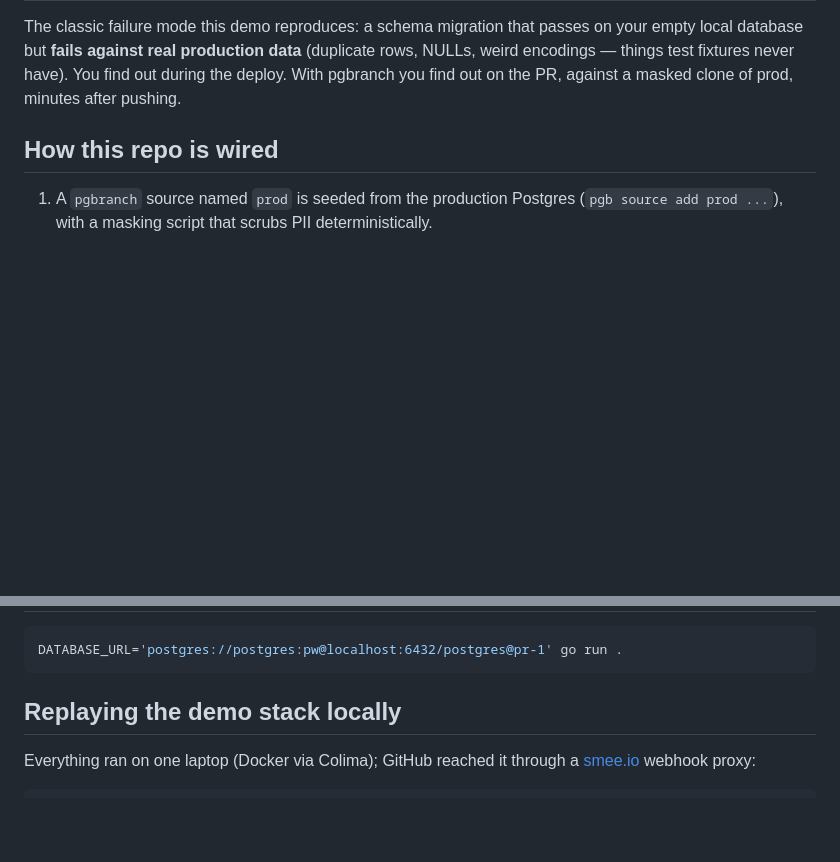
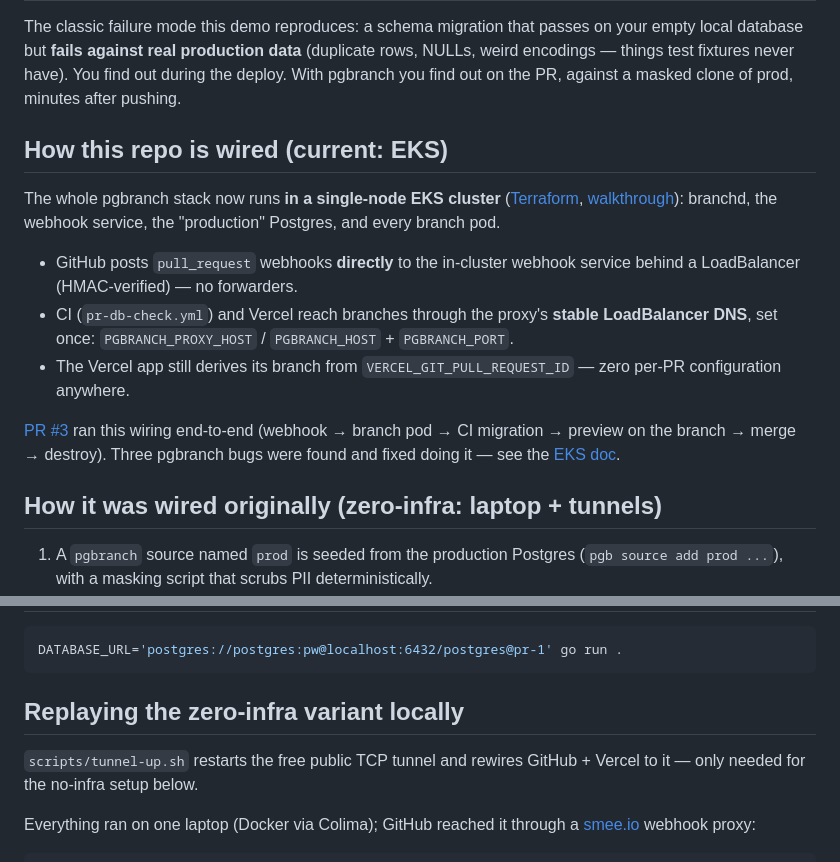
Before and after one commit to abd-ulbasit/pgbranch-demo, a Markdown page: README.md, 2 parts joined by grey strips. Rendered like a GitHub page; blank space fills up the shorter version.

Commit message:
docs: reflect the EKS wiring; keep the zero-infra story as history

````diff
--- a/README.md
+++ b/README.md
@@ -13,7 +13,27 @@ data** (duplicate rows, NULLs, weird encodings — things test fixtures never
 have). You find out during the deploy. With pgbranch you find out on the PR,
 against a masked clone of prod, minutes after pushing.
 
-## How this repo is wired
+## How this repo is wired (current: EKS)
+
+The whole pgbranch stack now runs **in a single-node EKS cluster**
+([Terraform](https://github.com/abd-ulbasit/pgbranch/tree/main/deploy/terraform/eks),
+[walkthrough](https://github.com/abd-ulbasit/pgbranch/blob/main/docs/eks.md)):
+branchd, the webhook service, the "production" Postgres, and every branch pod.
+
+- GitHub posts `pull_request` webhooks **directly** to the in-cluster
+  webhook service behind a LoadBalancer (HMAC-verified) — no forwarders.
+- CI (`pr-db-check.yml`) and Vercel reach branches through the proxy's
+  **stable LoadBalancer DNS**, set once: `PGBRANCH_PROXY_HOST` /
+  `PGBRANCH_HOST` + `PGBRANCH_PORT`.
+- The Vercel app still derives its branch from `VERCEL_GIT_PULL_REQUEST_ID`
+  — zero per-PR configuration anywhere.
+
+[PR #3](https://github.com/abd-ulbasit/pgbranch-demo/pull/3) ran this
+wiring end-to-end (webhook → branch pod → CI migration → preview on the
+branch → merge → destroy). Three pgbranch bugs were found and fixed doing
+it — see the [EKS doc](https://github.com/abd-ulbasit/pgbranch/blob/main/docs/eks.md#what-deploying-here-taught-us-three-real-bugs).
+
+## How it was wired originally (zero-infra: laptop + tunnels)
 
 1. A `pgbranch` source named `prod` is seeded from the production Postgres
    (`pgb source add prod ...`), with a masking script that scrubs PII
@@ -60,7 +80,10 @@ PGDATABASE='postgres@pr-1' ./scripts/migrate.sh
 DATABASE_URL='postgres://postgres:pw@localhost:6432/postgres@pr-1' go run .
 ```
 
-## Replaying the demo stack locally
+## Replaying the zero-infra variant locally
+
+`scripts/tunnel-up.sh` restarts the free public TCP tunnel and rewires
+GitHub + Vercel to it — only needed for the no-infra setup below.
 
 Everything ran on one laptop (Docker via Colima); GitHub reached it through
 a [smee.io](https://smee.io) webhook proxy:
````
